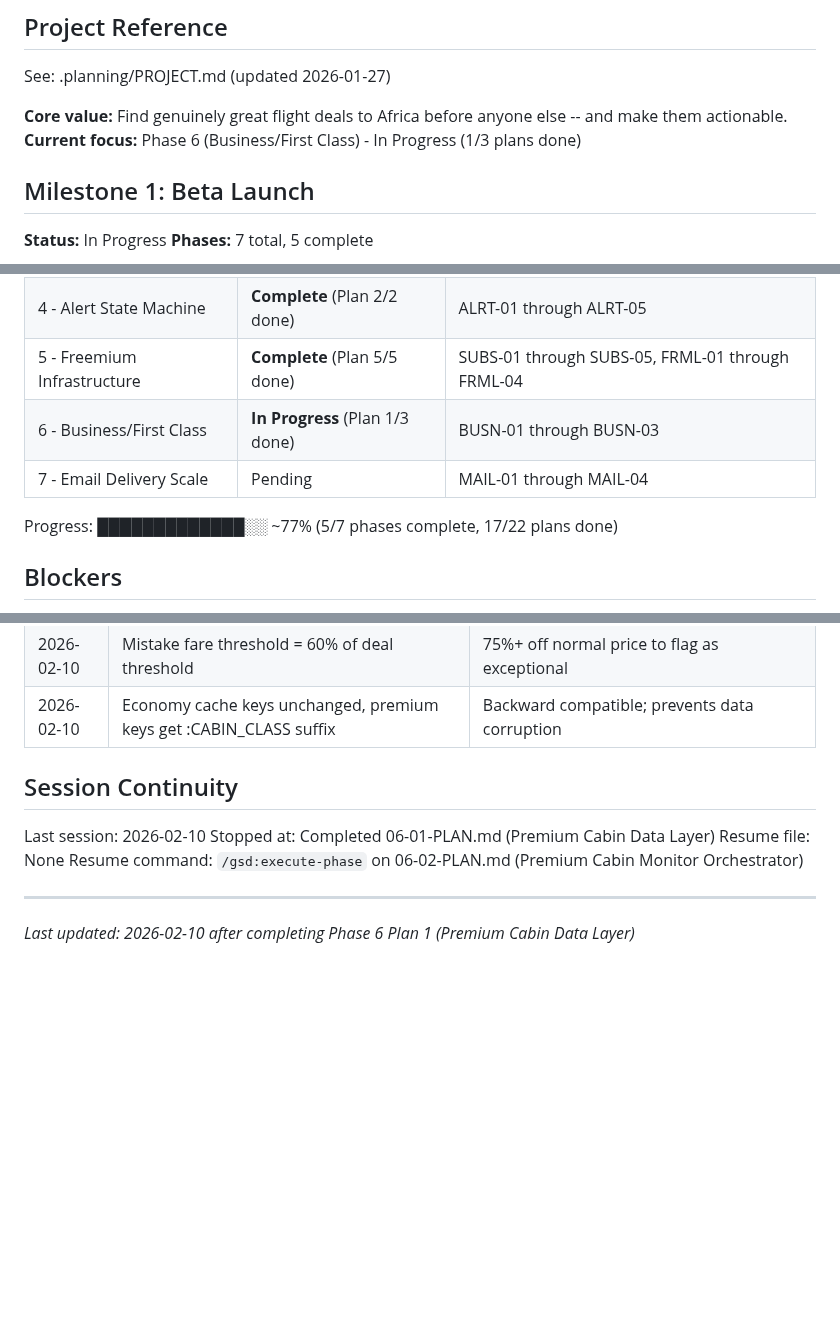
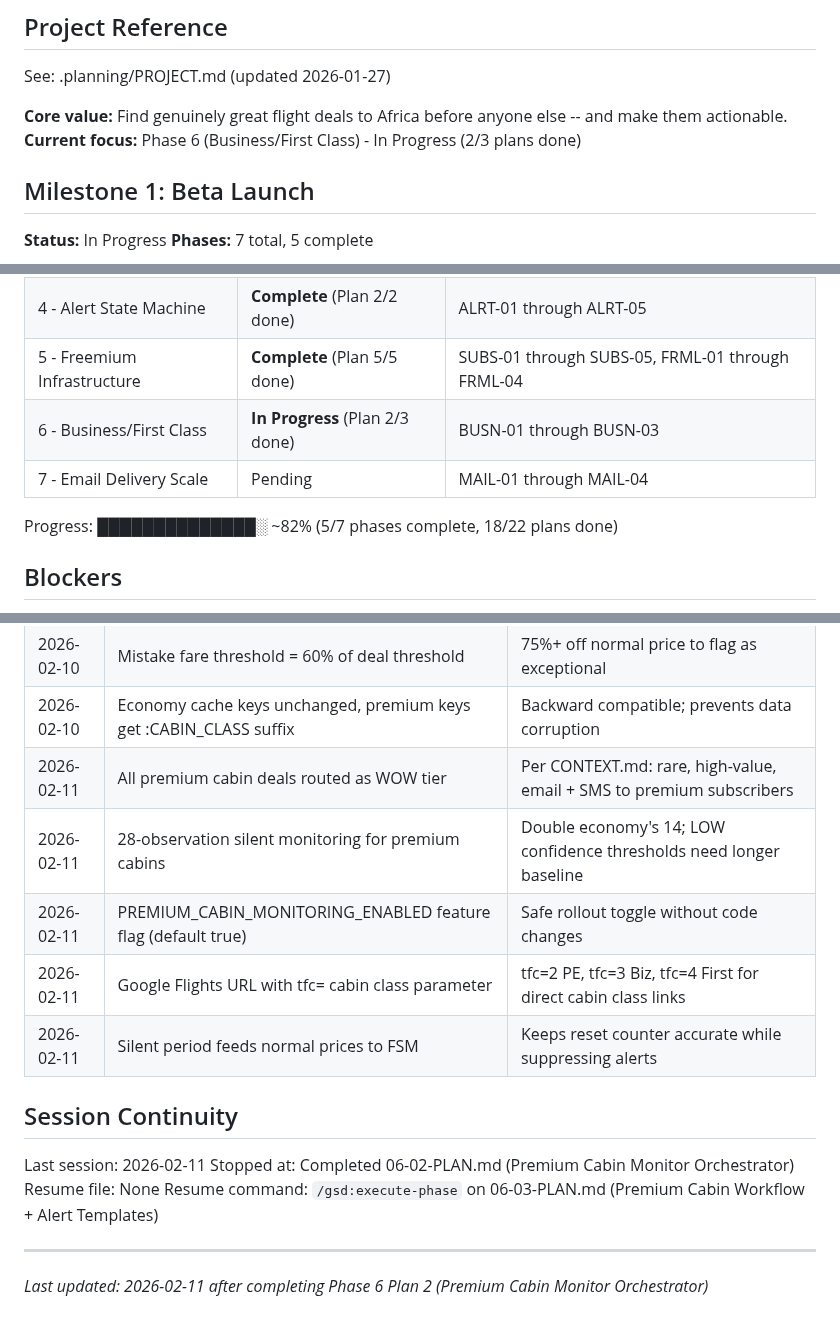
Before and after one commit to kanwia-ai/detty-flight-deals, a Markdown page: .planning/STATE.md, 3 parts joined by grey strips. GitHub-like rendering; blank space fills up the shorter version.

Commit message:
docs(06-02): complete premium cabin monitor orchestrator plan
Tasks completed: 2/2
- Extend BaselineCalculator for premium cabin classification
- Create premium cabin monitor orchestrator

SUMMARY: .planning/phases/06-business-first-class/06-02-SUMMARY.md

Co-Authored-By: Claude Opus 4.6 <noreply@anthropic.com>

```diff
--- a/.planning/STATE.md
+++ b/.planning/STATE.md
@@ -5,7 +5,7 @@
 See: .planning/PROJECT.md (updated 2026-01-27)
 
 **Core value:** Find genuinely great flight deals to Africa before anyone else -- and make them actionable.
-**Current focus:** Phase 6 (Business/First Class) - In Progress (1/3 plans done)
+**Current focus:** Phase 6 (Business/First Class) - In Progress (2/3 plans done)
 
 ## Milestone 1: Beta Launch
 
@@ -19,10 +19,10 @@ See: .planning/PROJECT.md (updated 2026-01-27)
 | 3 - Anomaly Detection | **Complete** (Plan 3/3 done) | DISC-04 through DISC-07 |
 | 4 - Alert State Machine | **Complete** (Plan 2/2 done) | ALRT-01 through ALRT-05 |
 | 5 - Freemium Infrastructure | **Complete** (Plan 5/5 done) | SUBS-01 through SUBS-05, FRML-01 through FRML-04 |
-| 6 - Business/First Class | **In Progress** (Plan 1/3 done) | BUSN-01 through BUSN-03 |
+| 6 - Business/First Class | **In Progress** (Plan 2/3 done) | BUSN-01 through BUSN-03 |
 | 7 - Email Delivery Scale | Pending | MAIL-01 through MAIL-04 |
 
-Progress: █████████████░░ ~77% (5/7 phases complete, 17/22 plans done)
+Progress: ██████████████░ ~82% (5/7 phases complete, 18/22 plans done)
 
 ## Blockers
 
@@ -107,13 +107,18 @@ Progress: █████████████░░ ~77% (5/7 phases complet
 | 2026-02-10 | Single-tier premium cabin classification: deal + exceptional | No Good/Great/WOW for premium; per CONTEXT.md |
 | 2026-02-10 | Mistake fare threshold = 60% of deal threshold | 75%+ off normal price to flag as exceptional |
 | 2026-02-10 | Economy cache keys unchanged, premium keys get :CABIN_CLASS suffix | Backward compatible; prevents data corruption |
+| 2026-02-11 | All premium cabin deals routed as WOW tier | Per CONTEXT.md: rare, high-value, email + SMS to premium subscribers |
+| 2026-02-11 | 28-observation silent monitoring for premium cabins | Double economy's 14; LOW confidence thresholds need longer baseline |
+| 2026-02-11 | PREMIUM_CABIN_MONITORING_ENABLED feature flag (default true) | Safe rollout toggle without code changes |
+| 2026-02-11 | Google Flights URL with tfc= cabin class parameter | tfc=2 PE, tfc=3 Biz, tfc=4 First for direct cabin class links |
+| 2026-02-11 | Silent period feeds normal prices to FSM | Keeps reset counter accurate while suppressing alerts |
 
 ## Session Continuity
 
-Last session: 2026-02-10
-Stopped at: Completed 06-01-PLAN.md (Premium Cabin Data Layer)
+Last session: 2026-02-11
+Stopped at: Completed 06-02-PLAN.md (Premium Cabin Monitor Orchestrator)
 Resume file: None
-Resume command: `/gsd:execute-phase` on 06-02-PLAN.md (Premium Cabin Monitor Orchestrator)
+Resume command: `/gsd:execute-phase` on 06-03-PLAN.md (Premium Cabin Workflow + Alert Templates)
 
 ---
-*Last updated: 2026-02-10 after completing Phase 6 Plan 1 (Premium Cabin Data Layer)*
+*Last updated: 2026-02-11 after completing Phase 6 Plan 2 (Premium Cabin Monitor Orchestrator)*
```
Also changed, not shown: 1 other file.
